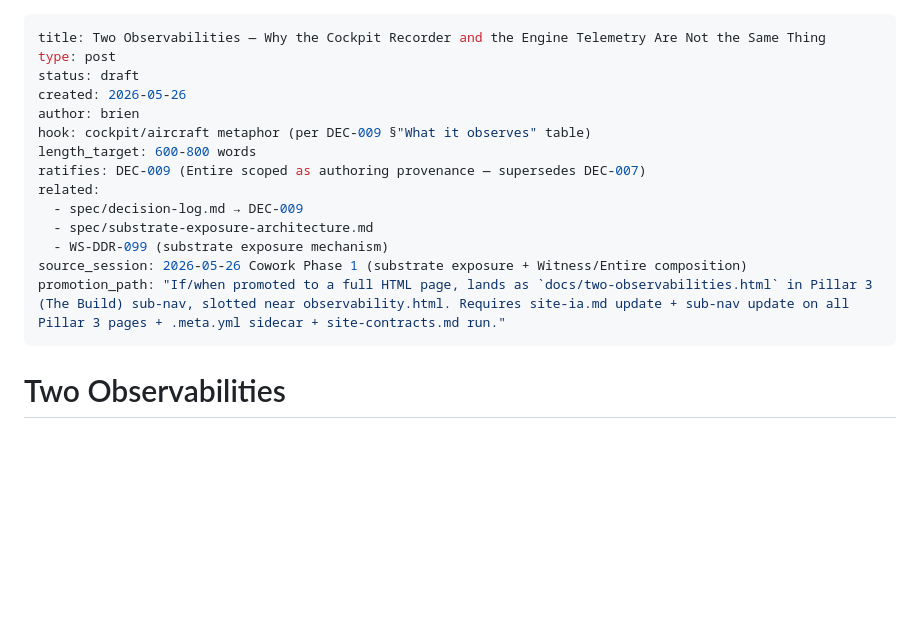
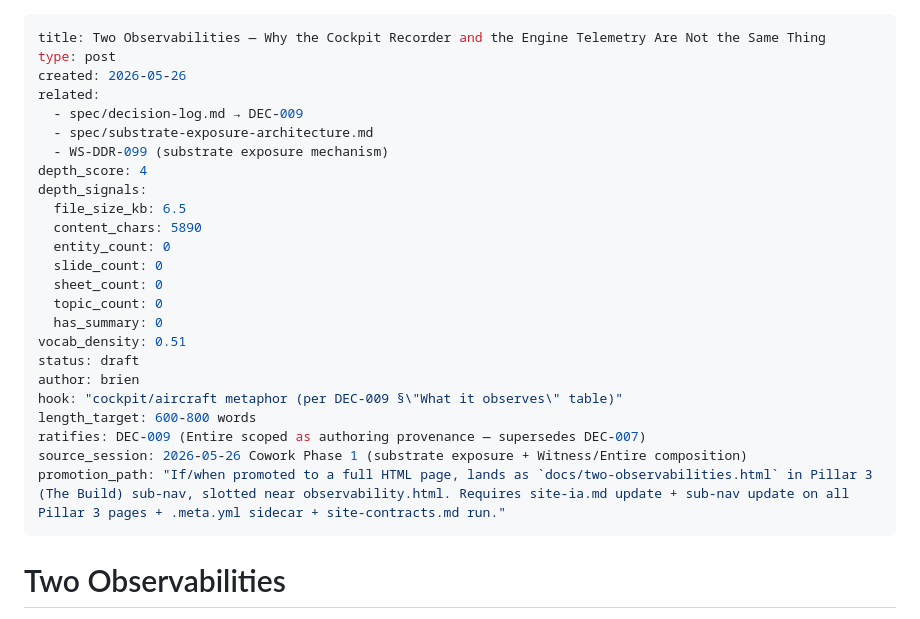
Before and after one commit to theparlor/intent-site, a Markdown page: posts/two-observabilities.md, the part around the change. Rendered like a GitHub page; blank space fills up the shorter version.

```diff
--- a/posts/two-observabilities.md
+++ b/posts/two-observabilities.md
@@ -1,20 +1,29 @@
 ---
 title: Two Observabilities — Why the Cockpit Recorder and the Engine Telemetry Are Not the Same Thing
 type: post
-status: draft
 created: 2026-05-26
-author: brien
-hook: cockpit/aircraft metaphor (per DEC-009 §"What it observes" table)
-length_target: 600-800 words
-ratifies: DEC-009 (Entire scoped as authoring provenance — supersedes DEC-007)
 related:
   - spec/decision-log.md → DEC-009
   - spec/substrate-exposure-architecture.md
   - WS-DDR-099 (substrate exposure mechanism)
+depth_score: 4
+depth_signals:
+  file_size_kb: 6.5
+  content_chars: 5890
+  entity_count: 0
+  slide_count: 0
+  sheet_count: 0
+  topic_count: 0
+  has_summary: 0
+vocab_density: 0.51
+status: draft
+author: brien
+hook: "cockpit/aircraft metaphor (per DEC-009 §\"What it observes\" table)"
+length_target: 600-800 words
+ratifies: DEC-009 (Entire scoped as authoring provenance — supersedes DEC-007)
 source_session: 2026-05-26 Cowork Phase 1 (substrate exposure + Witness/Entire composition)
 promotion_path: "If/when promoted to a full HTML page, lands as `docs/two-observabilities.html` in Pillar 3 (The Build) sub-nav, slotted near observability.html. Requires site-ia.md update + sub-nav update on all Pillar 3 pages + .meta.yml sidecar + site-contracts.md run."
 ---
-
 # Two Observabilities
 
 > Why the cockpit recorder and the engine telemetry are not the same thing — and why software has been treating them as one.
```
